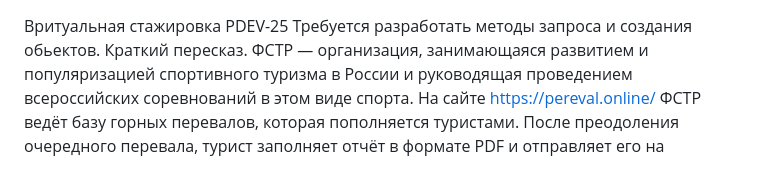
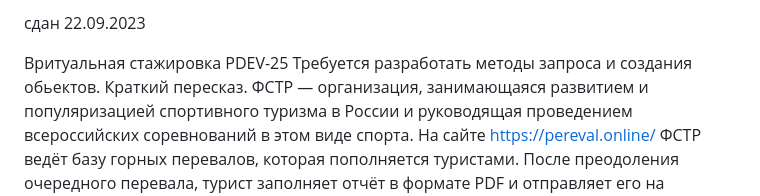
Before and after one commit to colif74/MountainPass, a Markdown page: README.md, the part around the change. GitHub-like rendering; blank space fills up the shorter version.

```diff
--- a/README.md
+++ b/README.md
@@ -1,3 +1,5 @@
+сдан 22.09.2023
+
 Вритуальная стажировка PDEV-25
 Требуется разработать методы запроса и создания обьектов.
 Краткий пересказ.
```
